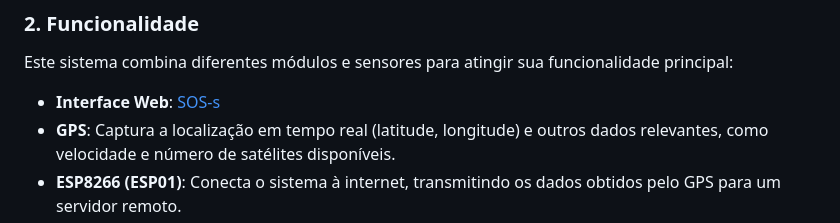
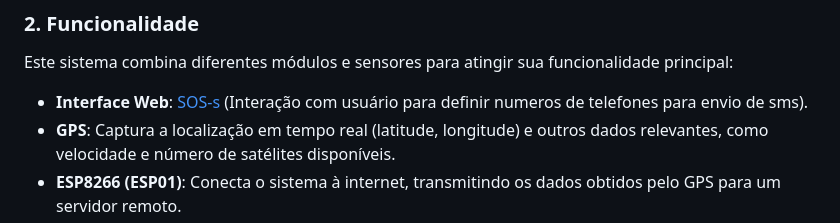
Before and after one commit to ON00dev/SOS-s, a Markdown page: README.md, the part around the change. Drawn GitHub-style.

```diff
--- a/README.md
+++ b/README.md
@@ -7,7 +7,7 @@ Este projeto aborda a **localização em tempo real** e a **transmissão de dado
 
 ### **2. Funcionalidade**
 Este sistema combina diferentes módulos e sensores para atingir sua funcionalidade principal:
-- **Interface Web**: [SOS-s](https://sos-s-sos-s.up.railway.app/)
+- **Interface Web**: [SOS-s](https://sos-s-sos-s.up.railway.app/) (Interação com usuário para definir numeros de telefones para envio de sms).
 - **GPS**: Captura a localização em tempo real (latitude, longitude) e outros dados relevantes, como velocidade e número de satélites disponíveis.
 - **ESP8266 (ESP01)**: Conecta o sistema à internet, transmitindo os dados obtidos pelo GPS para um servidor remoto.
 - **Arduino**: Atua como controlador central, integrando os módulos e gerenciando a lógica de operação, incluindo:
```
